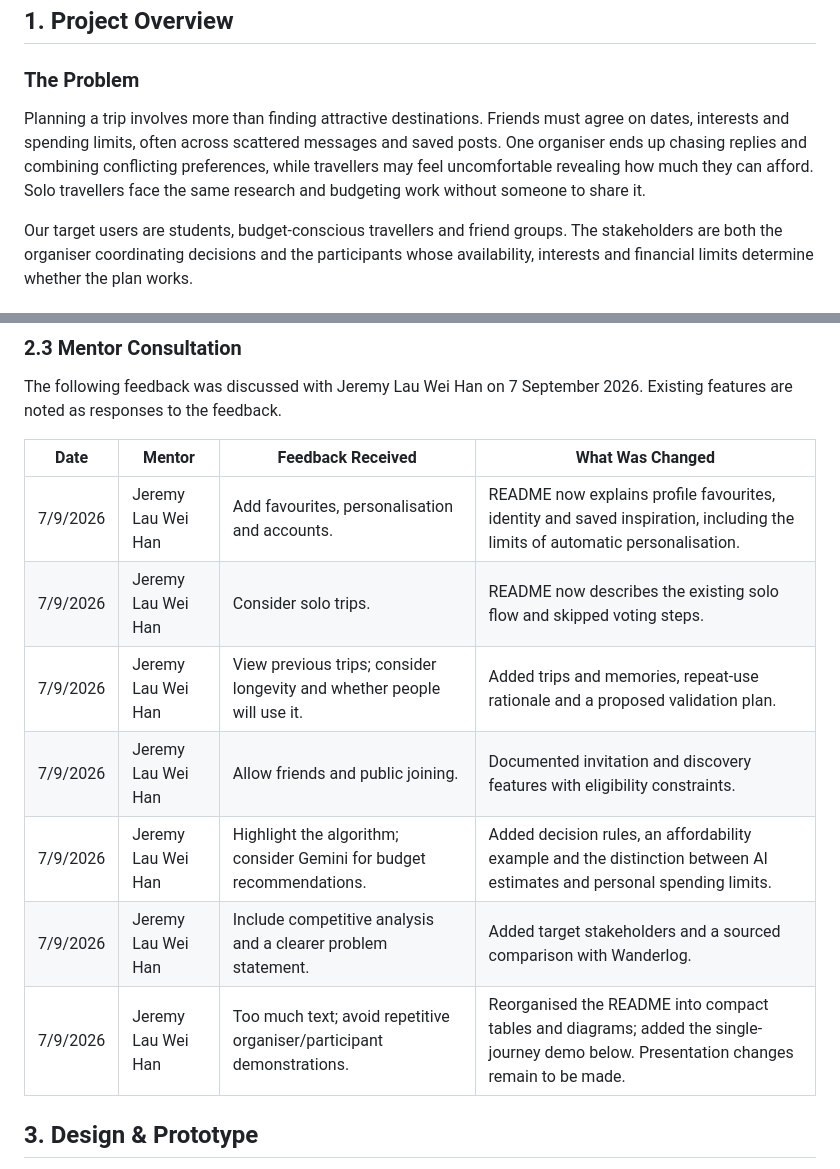
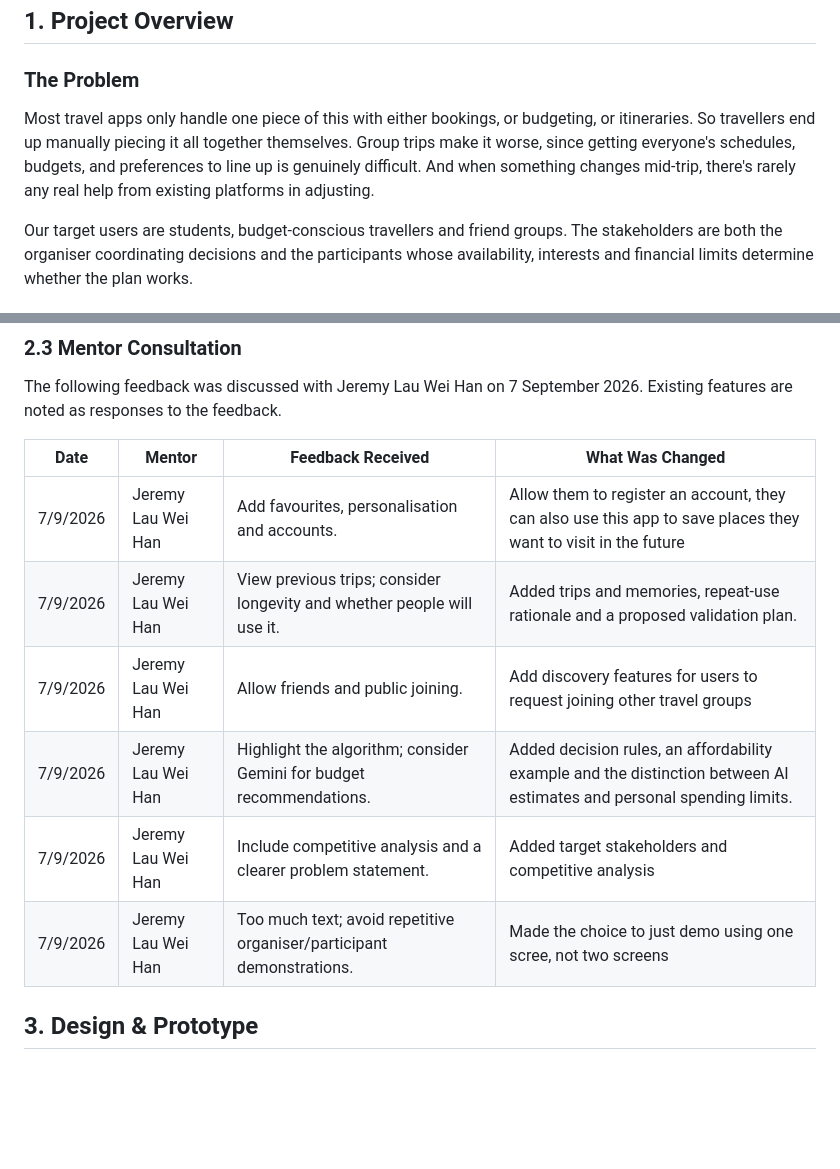
Before and after one commit to brendan-chia/cuti-sama2, a Markdown page: README.md, 2 parts joined by grey strips. GitHub-like rendering; blank space fills up the shorter version.

```diff
--- a/README.md
+++ b/README.md
@@ -9,7 +9,7 @@
 
 ### The Problem
 
-Planning a trip involves more than finding attractive destinations. Friends must agree on dates, interests and spending limits, often across scattered messages and saved posts. One organiser ends up chasing replies and combining conflicting preferences, while travellers may feel uncomfortable revealing how much they can afford. Solo travellers face the same research and budgeting work without someone to share it.
+Most travel apps only handle one piece of this with either bookings, or budgeting, or itineraries. So travellers end up manually piecing it all together themselves. Group trips make it worse, since getting everyone's schedules, budgets, and preferences to line up is genuinely difficult. And when something changes mid-trip, there's rarely any real help from existing platforms in adjusting.
 
 Our target users are students, budget-conscious travellers and friend groups. The stakeholders are both the organiser coordinating decisions and the participants whose availability, interests and financial limits determine whether the plan works.
 
@@ -80,13 +80,12 @@ The following feedback was discussed with Jeremy Lau Wei Han on 7 September 2026
 
 | Date | Mentor | Feedback Received | What Was Changed |
 | --- | --- | --- | --- |
-| 7/9/2026 | Jeremy Lau Wei Han | Add favourites, personalisation and accounts. | README now explains profile favourites, identity and saved inspiration, including the limits of automatic personalisation. |
-| 7/9/2026 | Jeremy Lau Wei Han | Consider solo trips. | README now describes the existing solo flow and skipped voting steps. |
+| 7/9/2026 | Jeremy Lau Wei Han | Add favourites, personalisation and accounts. | Allow them to register an account, they can also use this app to save places they want to visit in the future |
 | 7/9/2026 | Jeremy Lau Wei Han | View previous trips; consider longevity and whether people will use it. | Added trips and memories, repeat-use rationale and a proposed validation plan. |
-| 7/9/2026 | Jeremy Lau Wei Han | Allow friends and public joining. | Documented invitation and discovery features with eligibility constraints. |
+| 7/9/2026 | Jeremy Lau Wei Han | Allow friends and public joining. | Add discovery features for users to request joining other travel groups|
 | 7/9/2026 | Jeremy Lau Wei Han | Highlight the algorithm; consider Gemini for budget recommendations. | Added decision rules, an affordability example and the distinction between AI estimates and personal spending limits. |
-| 7/9/2026 | Jeremy Lau Wei Han | Include competitive analysis and a clearer problem statement. | Added target stakeholders and a sourced comparison with Wanderlog. |
-| 7/9/2026 | Jeremy Lau Wei Han | Too much text; avoid repetitive organiser/participant demonstrations. | Reorganised the README into compact tables and diagrams; added the single-journey demo below. Presentation changes remain to be made. |
+| 7/9/2026 | Jeremy Lau Wei Han | Include competitive analysis and a clearer problem statement. | Added target stakeholders and competitive analysis |
+| 7/9/2026 | Jeremy Lau Wei Han | Too much text; avoid repetitive organiser/participant demonstrations. | Made the choice to just demo using one scree, not two screens |
 
 ## 3. Design & Prototype
 
```
